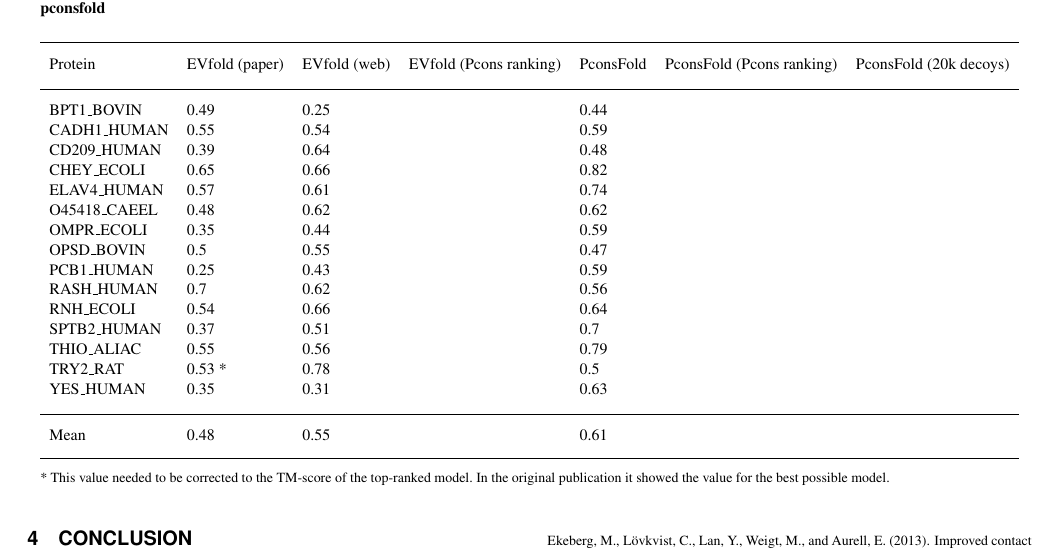
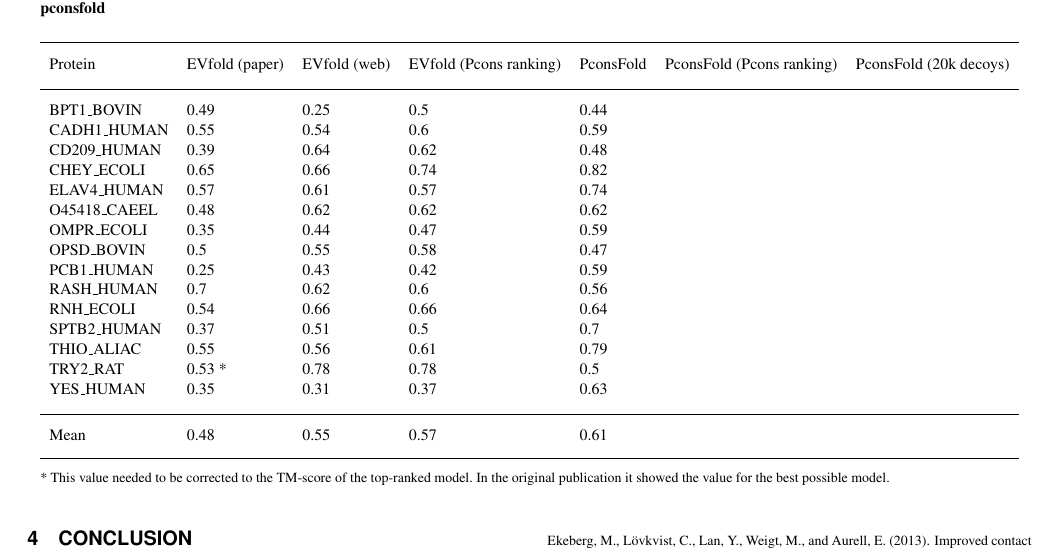
Before and after one commit to ElofssonLab/pcons-fold, a LaTeX paper (paper/pcons_fold.tex): part of page 4 of 5, cut so that both start at the same text. Compiled offline with pdfLaTeX.

Commit message:
Update last table.

```diff
--- a/paper/pcons_fold.tex
+++ b/paper/pcons_fold.tex
@@ -128,22 +128,22 @@ Figure \ref{fig:vs} shows TM-score pairs for each protein in the PSICOV dataset.
 {\begin{tabular}{lllllll}\toprule
     Protein      & EVfold (paper) & EVfold (web) & EVfold (Pcons  ranking) & PconsFold & PconsFold (Pcons ranking) & PconsFold (20k decoys)\\\midrule
     %~      & (paper) & (web) & (reranked) & (2k decoys) & (2k dec., reranked) & (20k decoys) \\ \midrule
-    BPT1\_BOVIN  & 0.49   & 0.25   & ~       & 0.44  & ~& ~    \\
-    CADH1\_HUMAN & 0.55   & 0.54   & ~       & 0.59  & ~& ~    \\
-    CD209\_HUMAN & 0.39   & 0.64  & ~         & 0.48  & ~& ~    \\
-    CHEY\_ECOLI  & 0.65   & 0.66    & ~       & 0.82    & ~& ~  \\
-    ELAV4\_HUMAN & 0.57   & 0.61    & ~       & 0.74   & ~& ~    \\
-    O45418\_CAEEL & 0.48   & 0.62    & ~       & 0.62  & ~& ~    \\
-    OMPR\_ECOLI  & 0.35   & 0.44   & ~        & 0.59    & ~& ~  \\
-    OPSD\_BOVIN  & 0.5    & 0.55    & ~       & 0.47    & ~& ~  \\
-    PCB1\_HUMAN  & 0.25   & 0.43   & ~        & 0.59  & ~& ~    \\
-    RASH\_HUMAN  & 0.7    & 0.62   & ~        & 0.56  & ~& ~    \\
-    RNH\_ECOLI   & 0.54   & 0.66    & ~       & 0.64    & ~& ~  \\
-    SPTB2\_HUMAN & 0.37   & 0.51   & ~        & 0.7   & ~& ~    \\
-    THIO\_ALIAC  & 0.55   & 0.56  & ~         & 0.79   & ~& ~   \\
-    TRY2\_RAT    & 0.53 *  & 0.78   & ~       & 0.5   & ~& ~   \\
-    YES\_HUMAN   & 0.35   & 0.31   & ~        & 0.63  & ~& ~    \\ \midrule
-    Mean         & 0.48   & 0.55   & ~        & 0.61  & ~& ~    \\ \botrule
+    BPT1\_BOVIN  & 0.49   & 0.25   & 0.5       & 0.44  & ~& ~    \\
+    CADH1\_HUMAN & 0.55   & 0.54   &  0.6      & 0.59  & ~& ~    \\
+    CD209\_HUMAN & 0.39   & 0.64  & 0.62         & 0.48  & ~& ~    \\
+    CHEY\_ECOLI  & 0.65   & 0.66    & 0.74       & 0.82    & ~& ~  \\
+    ELAV4\_HUMAN & 0.57   & 0.61    & 0.57       & 0.74   & ~& ~    \\
+    O45418\_CAEEL & 0.48   & 0.62    &  0.62      & 0.62  & ~& ~    \\
+    OMPR\_ECOLI  & 0.35   & 0.44   &  0.47       & 0.59    & ~& ~  \\
+    OPSD\_BOVIN  & 0.5    & 0.55    &  0.58      & 0.47    & ~& ~  \\
+    PCB1\_HUMAN  & 0.25   & 0.43   &  0.42       & 0.59  & ~& ~    \\
+    RASH\_HUMAN  & 0.7    & 0.62   &  0.6       & 0.56  & ~& ~    \\
+    RNH\_ECOLI   & 0.54   & 0.66    &  0.66      & 0.64    & ~& ~  \\
+    SPTB2\_HUMAN & 0.37   & 0.51   & 0.5        & 0.7   & ~& ~    \\
+    THIO\_ALIAC  & 0.55   & 0.56  & 0.61         & 0.79   & ~& ~   \\
+    TRY2\_RAT    & 0.53 *  & 0.78   &  0.78      & 0.5   & ~& ~   \\
+    YES\_HUMAN   & 0.35   & 0.31   &   0.37      & 0.63  & ~& ~    \\ \midrule
+    Mean         & 0.48   & 0.55   & 0.57        & 0.61  & ~& ~    \\ \botrule
 \end{tabular}}{* This value needed to be corrected to the TM-score of the top-ranked model. In the original publication it showed the value for the best possible model.}
 \end{table*}
 
```
Also changed, not shown: paper/pcons_fold.tex (2 more changed lines).
